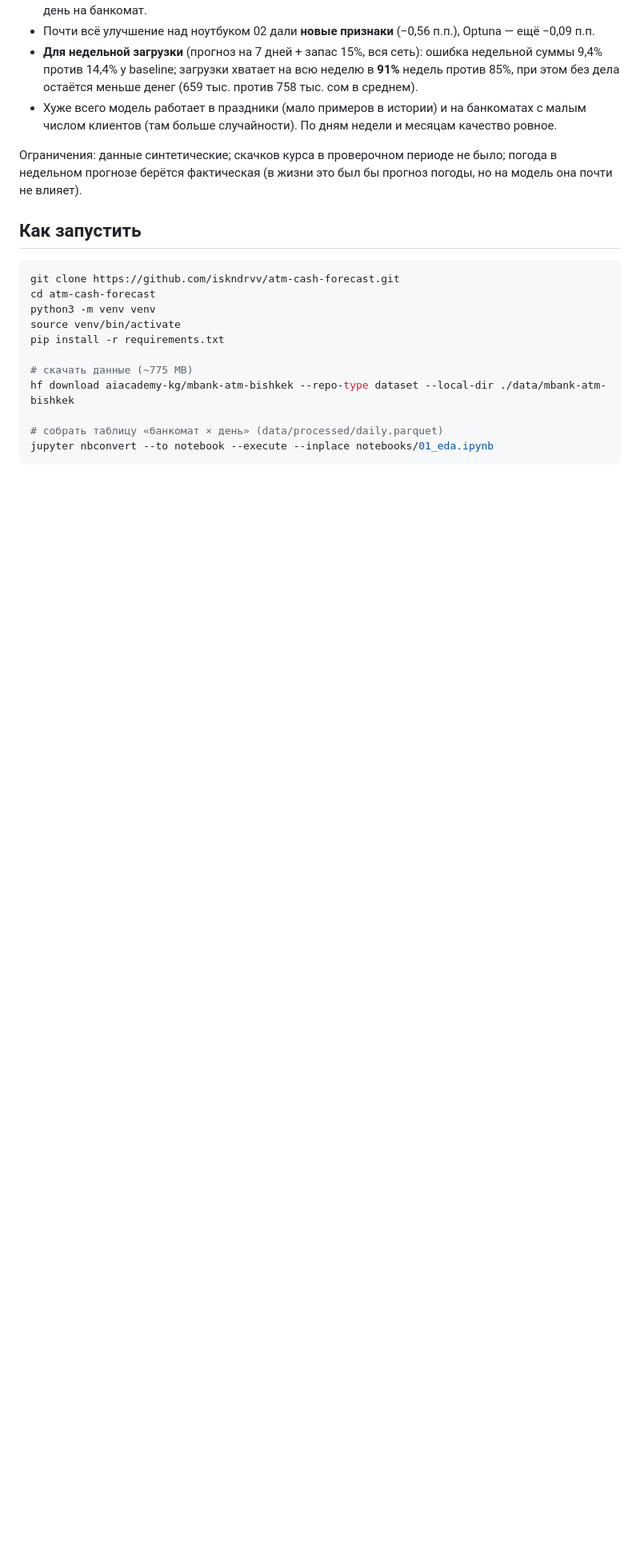
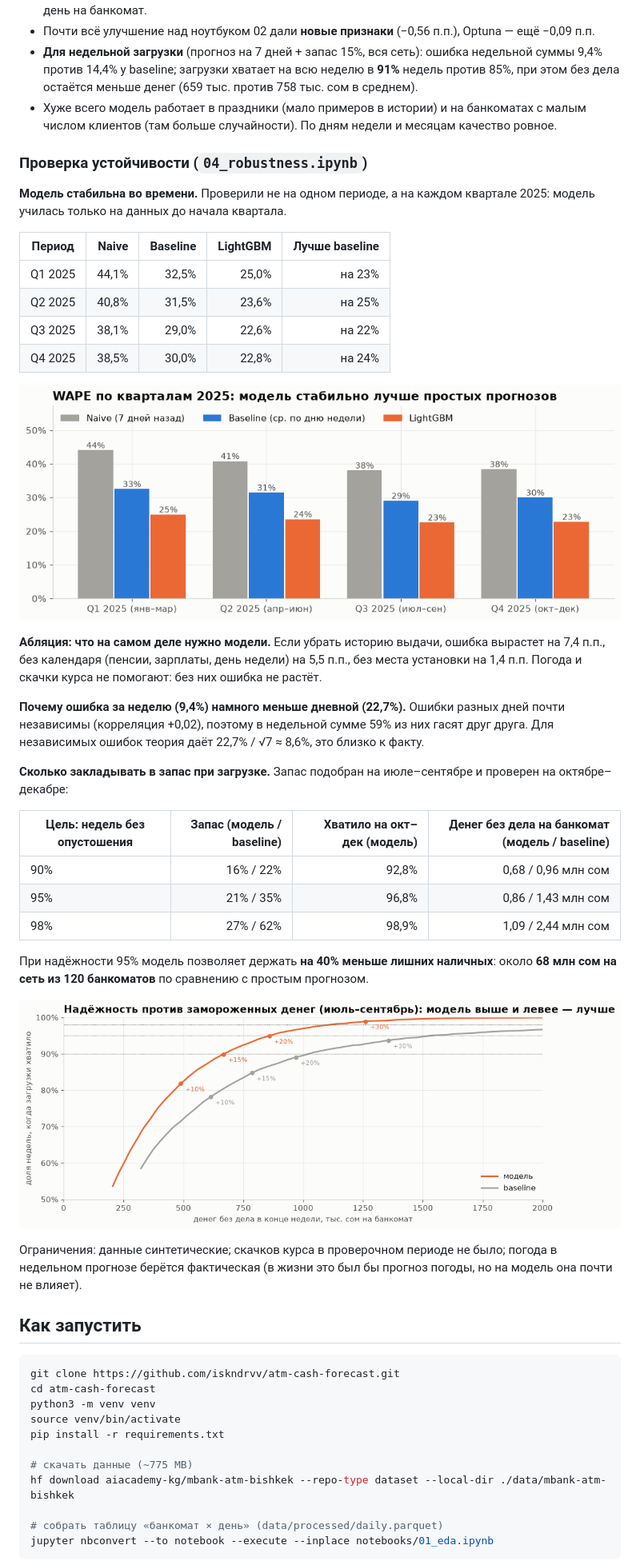
Before and after one commit to iskndrvv/atm-cash-forecast, a Markdown page: README.md, the part around one of its changes. Shown at 80% size. Drawn GitHub-style; pictures changed too: reports/figures/19_backtest_quarters.png (added), reports/figures/22_buffer_tradeoff.png (added); blank space fills up the shorter version.

Commit message:
Add robustness notebook: quarterly backtest, ablation, weekly error, load buffer

```diff
--- a/README.md
+++ b/README.md
@@ -49,6 +50,35 @@ Test: 01.07–31.12.2025, прогноз на следующий день, дн
 - Почти всё улучшение над ноутбуком 02 дали **новые признаки** (−0,56 п.п.), Optuna — ещё −0,09 п.п.
 - **Для недельной загрузки** (прогноз на 7 дней + запас 15%, вся сеть): ошибка недельной суммы 9,4% против 14,4% у baseline; загрузки хватает на всю неделю в **91%** недель против 85%, при этом без дела остаётся меньше денег (659 тыс. против 758 тыс. сом в среднем).
 - Хуже всего модель работает в праздники (мало примеров в истории) и на банкоматах с малым числом клиентов (там больше случайности). По дням недели и месяцам качество ровное.
+
+### Проверка устойчивости (`04_robustness.ipynb`)
+
+**Модель стабильна во времени.** Проверили не на одном периоде, а на каждом квартале 2025: модель училась только на данных до начала квартала.
+
+| Период | Naive | Baseline | LightGBM | Лучше baseline |
+|---|---:|---:|---:|---:|
+| Q1 2025 | 44,1% | 32,5% | 25,0% | на 23% |
+| Q2 2025 | 40,8% | 31,5% | 23,6% | на 25% |
+| Q3 2025 | 38,1% | 29,0% | 22,6% | на 22% |
+| Q4 2025 | 38,5% | 30,0% | 22,8% | на 24% |
+
+![Проверка по кварталам](reports/figures/19_backtest_quarters.png)
+
+**Абляция: что на самом деле нужно модели.** Если убрать историю выдачи, ошибка вырастет на 7,4 п.п., без календаря (пенсии, зарплаты, день недели) на 5,5 п.п., без места установки на 1,4 п.п. Погода и скачки курса не помогают: без них ошибка не растёт.
+
+**Почему ошибка за неделю (9,4%) намного меньше дневной (22,7%).** Ошибки разных дней почти независимы (корреляция +0,02), поэтому в недельной сумме 59% из них гасят друг друга. Для независимых ошибок теория даёт 22,7% / √7 ≈ 8,6%, это близко к факту.
+
+**Сколько закладывать в запас при загрузке.** Запас подобран на июле–сентябре и проверен на октябре–декабре:
+
+| Цель: недель без опустошения | Запас (модель / baseline) | Хватило на окт–дек (модель) | Денег без дела на банкомат (модель / baseline) |
+|---|---:|---:|---:|
+| 90% | 16% / 22% | 92,8% | 0,68 / 0,96 млн сом |
+| 95% | 21% / 35% | 96,8% | 0,86 / 1,43 млн сом |
+| 98% | 27% / 62% | 98,9% | 1,09 / 2,44 млн сом |
+
+При надёжности 95% модель позволяет держать **на 40% меньше лишних наличных**: около **68 млн сом на сеть из 120 банкоматов** по сравнению с простым прогнозом.
+
+![Надёжность против замороженных денег](reports/figures/22_buffer_tradeoff.png)
 
 Ограничения: данные синтетические; скачков курса в проверочном периоде не было; погода в недельном прогнозе берётся фактическая (в жизни это был бы прогноз погоды, но на модель она почти не влияет).
 
```
Also changed, not shown: other parts of README.md (+2 -1 lines), reports/figures/20_ablation.png (added), reports/figures/21_week_vs_day.png (added), 1 other file.
